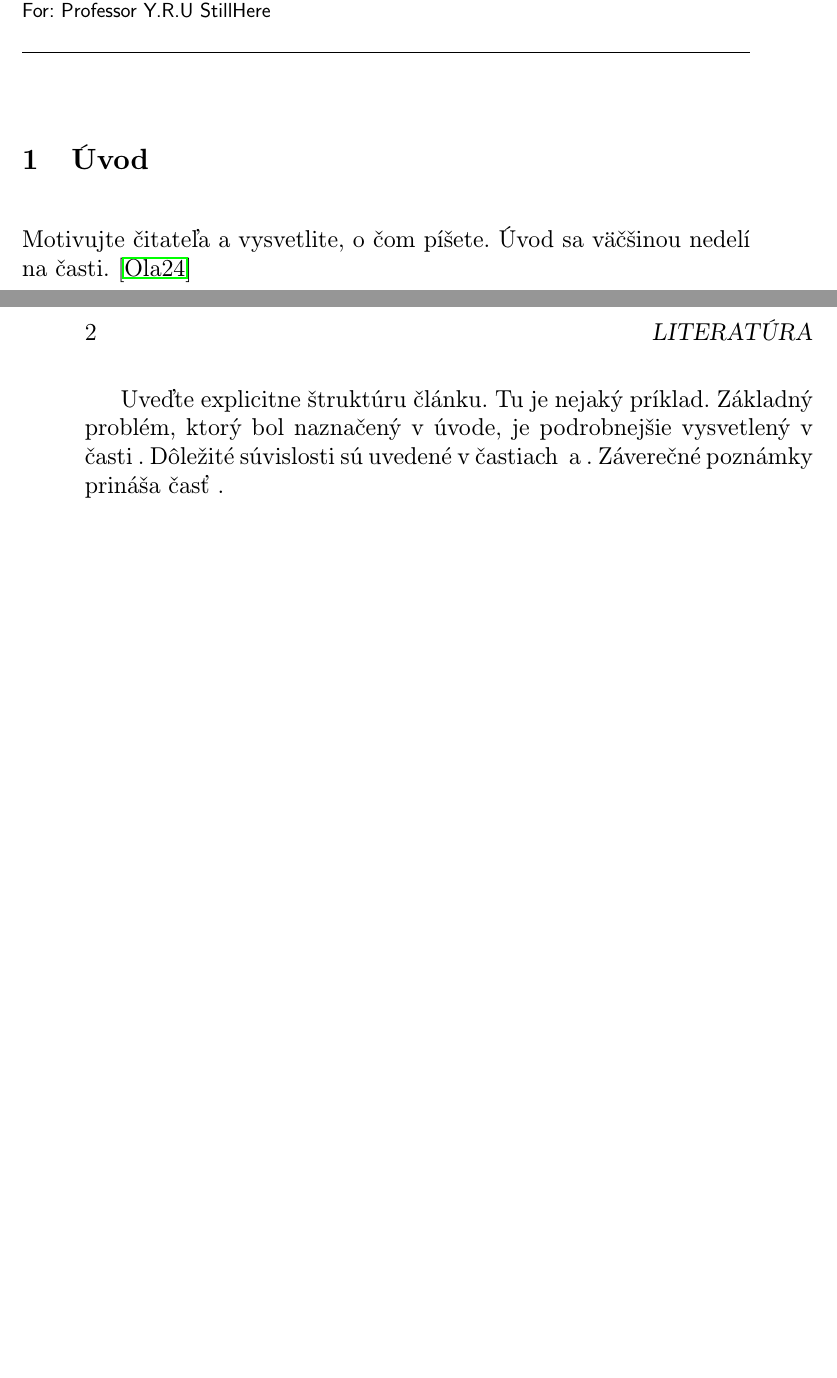
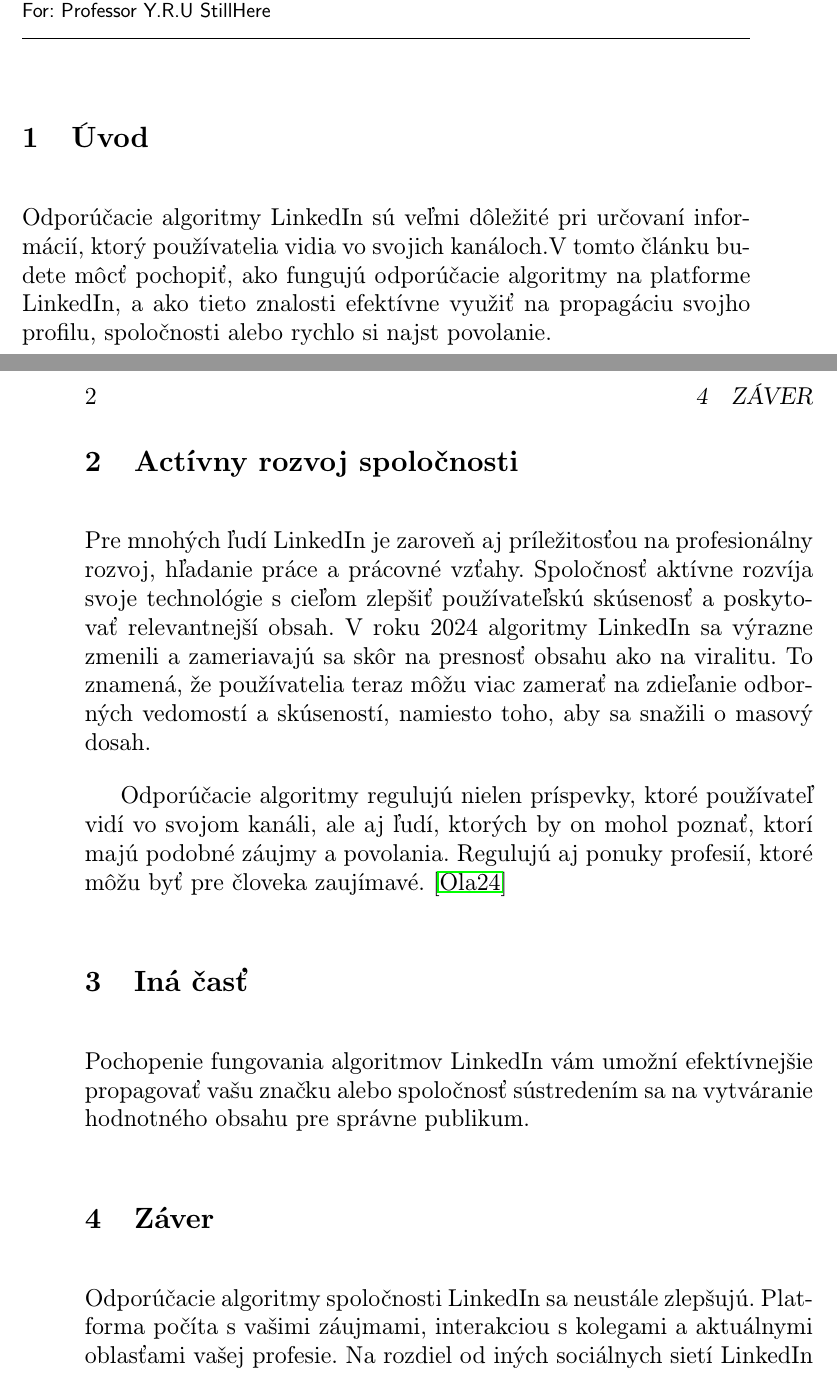
Before and after one commit to Maxim27B/135232_MIP, a LaTeX document (main.tex): two parts of pages 1 and 2 of 2 before the commit and two parts of pages 1 and 2 of 3 after it, joined at a grey line, cut so that both start at the same text, the shorter picture padded with empty space. Compiled offline with pdfLaTeX.

Commit message:
content update

```diff
--- a/main.tex
+++ b/main.tex
@@ -13,7 +13,7 @@
 
 \pagestyle{headings}
 
-\title{Algoritmy na odporúčanie nových kontaktov a skupín v aplikácii LinkedIn\centering}
+\title{Odporúčacie algoritmy LinkedIn\centering}
 
 \author{Maksym Boiko\\[2pt]
 	{ Slovenská technická univerzita v Bratislave}\\
@@ -29,25 +29,16 @@
 \maketitle
 
 \section{Úvod}
+Odporúčacie algoritmy LinkedIn sú veľmi dôležité pri určovaní informácií, ktorý používatelia vidia vo svojich kanáloch.V tomto článku budete môcť pochopiť, ako fungujú odporúčacie algoritmy na platforme LinkedIn, a ako tieto znalosti efektívne využiť na propagáciu svojho profilu, spoločnosti alebo rychlo si najst povolanie.
 
-Motivujte čitateľa a vysvetlite, o čom píšete. Úvod sa väčšinou nedelí na časti.~\cite{Oladipo:article}
+\section{Actívny rozvoj spoločnosti} \label{rozvoj spoločnosti}
+Pre mnohých ľudí LinkedIn je zaroveň aj príležitosťou na profesionálny rozvoj, hľadanie práce a prácovné vzťahy.
+Spoločnosť aktívne rozvíja svoje technológie s cieľom zlepšiť používateľskú skúsenosť a poskytovať relevantnejší obsah. V roku 2024 algoritmy LinkedIn sa výrazne zmenili a zameriavajú sa skôr na presnosť obsahu ako na viralitu. To znamená, že používatelia teraz môžu viac zamerať na zdieľanie odborných vedomostí a skúseností, namiesto toho, aby sa snažili o masový dosah.
 
-Uveďte explicitne štruktúru článku. Tu je nejaký príklad.
-Základný problém, ktorý bol naznačený v úvode, je podrobnejšie vysvetlený v časti~.
-Dôležité súvislosti sú uvedené v častiach~ a~.
-Záverečné poznámky prináša časť~.
+Odporúčacie algoritmy regulujú nielen príspevky, ktoré používateľ vidí vo svojom kanáli, ale aj ľudí, ktorých by on mohol poznať, ktorí majú podobné záujmy a povolania. Regulujú aj ponuky profesií, ktoré môžu byť pre človeka zaujímavé.~\cite{Oladipo:article}
 
-
-
-% \section{Nejaká časť} \label{nejaka}
-
-
-
-% \section{Iná časť} \label{ina}
-
-
-% Môže sa zdať, že problém vlastne nejestvuje\cite{Coplien:MPD}, ale bolo dokázané, že to tak nie je~\cite{Oladipo:article}. Napriek tomu, aj dnes na webe narazíme na všelijaké pochybné názory\cite{PLP-Framework}. Dôležité veci možno \emph{zdôrazniť kurzívou}.
-
+\section{Iná časť} \label{ina}
+Pochopenie fungovania algoritmov LinkedIn vám umožní efektívnejšie propagovať vašu značku alebo spoločnosť sústredením sa na vytváranie hodnotného obsahu pre správne publikum.
 
 
 % \section{Svoja časť}
@@ -64,7 +55,8 @@
 
 
 
-% \section{Záver} \label{zaver}
+\section{Záver} \label{zaver}
+Odporúčacie algoritmy spoločnosti LinkedIn sa neustále zlepšujú. Platforma počíta s vašimi záujmami, interakciou s kolegami a aktuálnymi oblasťami vašej profesie. Na rozdiel od iných sociálnych sietí LinkedIn sa zameriava na zdieľanie vedomostí a odborných znalostí, a ne iba na komunikáciu medzi používateľmi.
 
 \thanks{Semestrálny projekt v predmete Metódy inžinierskej práce, ak. rok 2024/2025, vedenie: Richard Marko}
 
```
Also changed, not shown: main.pdf, 6 other files.
